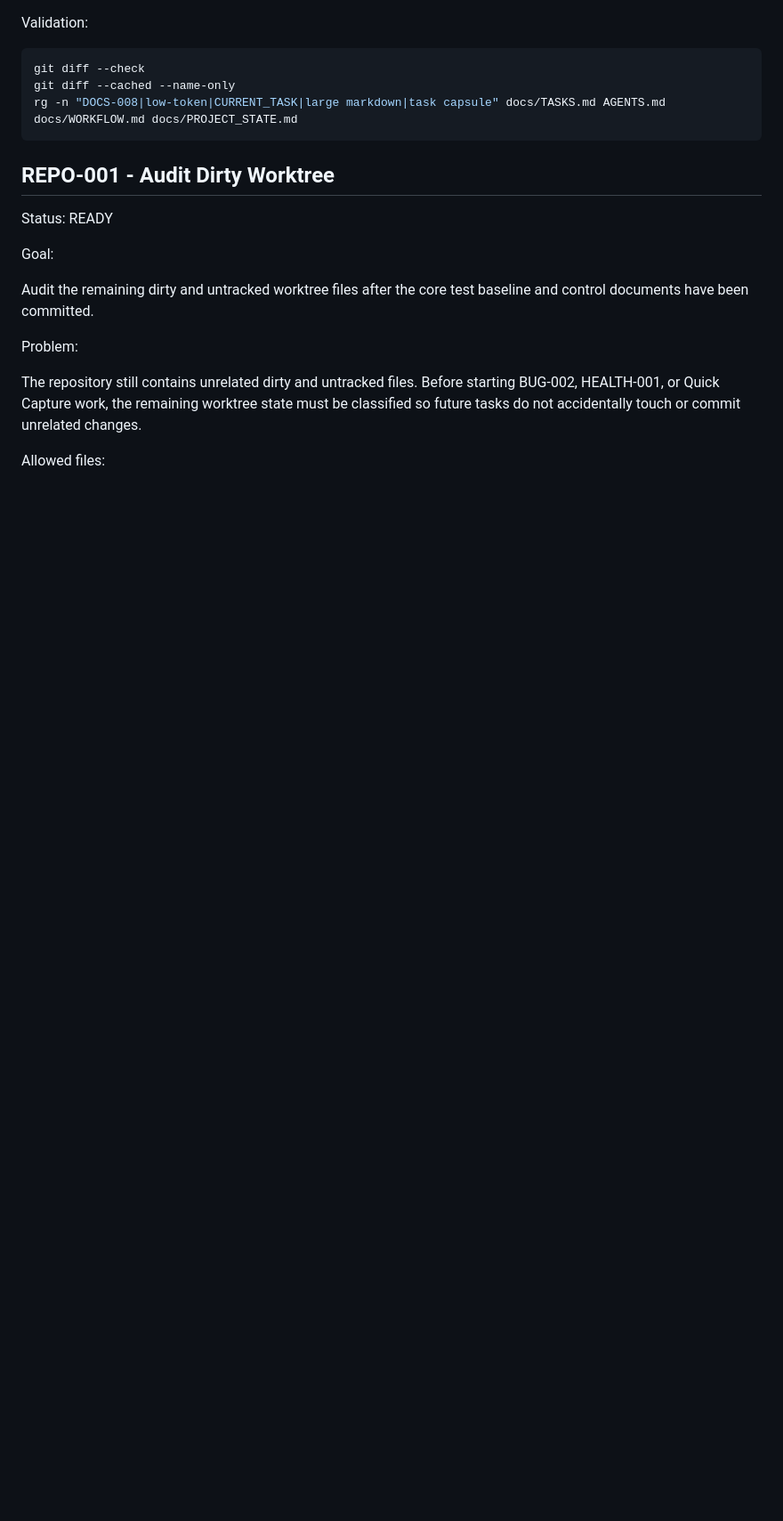
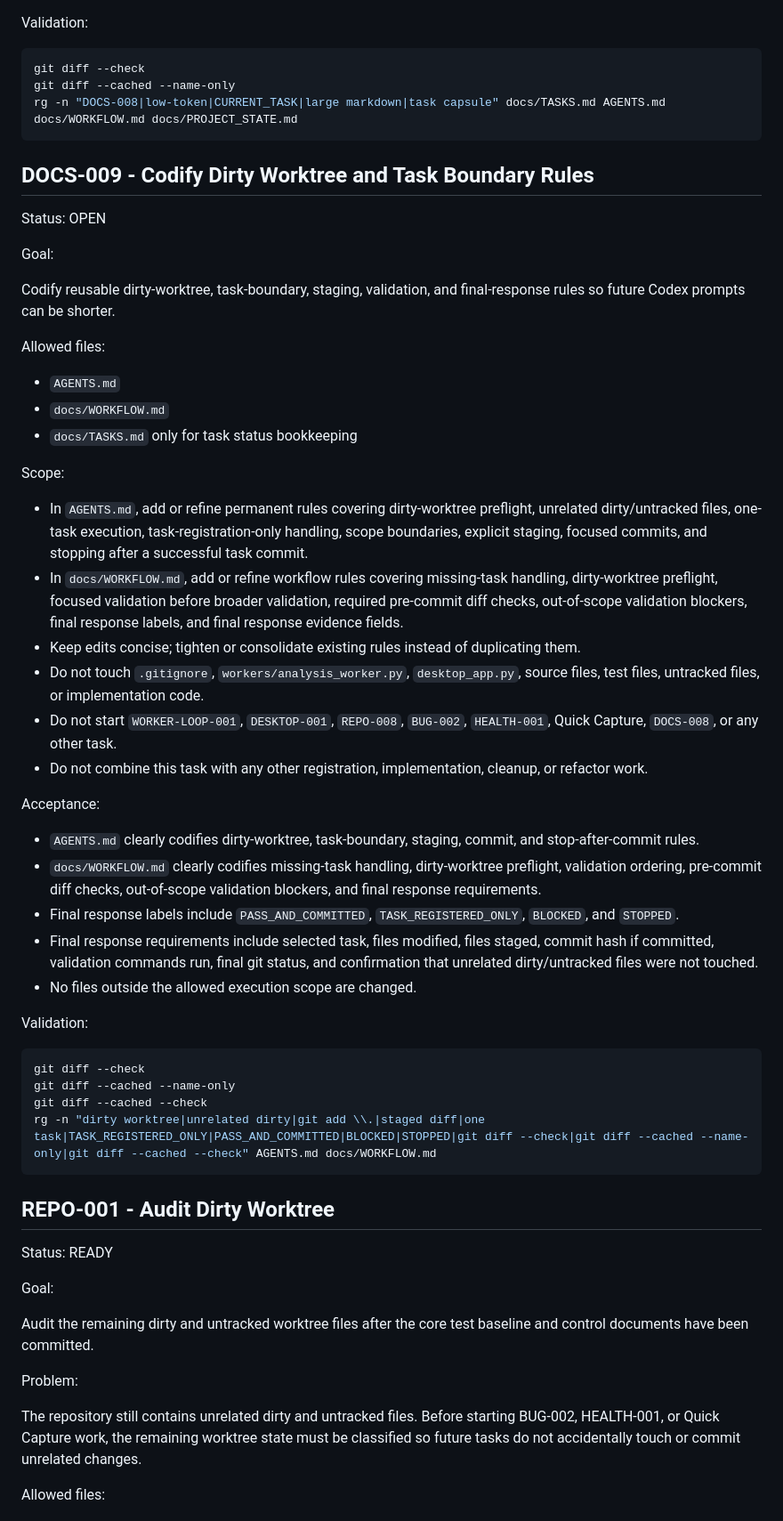
Before and after one commit to meengcoon/Diaries-system, a Markdown page: docs/TASKS.md, the part around the change. Shown at 89% size. Rendered like a GitHub page; blank space fills up the shorter version.

Commit message:
docs: register dirty-worktree boundary task
Record the queued governance task separately so implementation can happen in a later run with clean task boundaries.

Constraint: Commit scope is docs/TASKS.md only
Constraint: User requested registration bookkeeping only, not DOCS-009 execution
Confidence: high
Scope-risk: narrow
Directive: Do not execute DOCS-009 from this bookkeeping commit
Tested: git diff --check; git diff --cached --name-only; git diff --cached --check
Not-tested: DOCS-009 implementation
Co-authored-by: OmX <omx@oh-my-codex.dev>

````diff
--- a/docs/TASKS.md
+++ b/docs/TASKS.md
@@ -473,6 +473,46 @@ Validation:
 git diff --check
 git diff --cached --name-only
 rg -n "DOCS-008|low-token|CURRENT_TASK|large markdown|task capsule" docs/TASKS.md AGENTS.md docs/WORKFLOW.md docs/PROJECT_STATE.md
+```
+
+## DOCS-009 - Codify Dirty Worktree and Task Boundary Rules
+
+Status: OPEN
+
+Goal:
+
+Codify reusable dirty-worktree, task-boundary, staging, validation, and final-response rules so future Codex prompts can be shorter.
+
+Allowed files:
+
+- `AGENTS.md`
+- `docs/WORKFLOW.md`
+- `docs/TASKS.md` only for task status bookkeeping
+
+Scope:
+
+- In `AGENTS.md`, add or refine permanent rules covering dirty-worktree preflight, unrelated dirty/untracked files, one-task execution, task-registration-only handling, scope boundaries, explicit staging, focused commits, and stopping after a successful task commit.
+- In `docs/WORKFLOW.md`, add or refine workflow rules covering missing-task handling, dirty-worktree preflight, focused validation before broader validation, required pre-commit diff checks, out-of-scope validation blockers, final response labels, and final response evidence fields.
+- Keep edits concise; tighten or consolidate existing rules instead of duplicating them.
+- Do not touch `.gitignore`, `workers/analysis_worker.py`, `desktop_app.py`, source files, test files, untracked files, or implementation code.
+- Do not start `WORKER-LOOP-001`, `DESKTOP-001`, `REPO-008`, `BUG-002`, `HEALTH-001`, Quick Capture, `DOCS-008`, or any other task.
+- Do not combine this task with any other registration, implementation, cleanup, or refactor work.
+
+Acceptance:
+
+- `AGENTS.md` clearly codifies dirty-worktree, task-boundary, staging, commit, and stop-after-commit rules.
+- `docs/WORKFLOW.md` clearly codifies missing-task handling, dirty-worktree preflight, validation ordering, pre-commit diff checks, out-of-scope validation blockers, and final response requirements.
+- Final response labels include `PASS_AND_COMMITTED`, `TASK_REGISTERED_ONLY`, `BLOCKED`, and `STOPPED`.
+- Final response requirements include selected task, files modified, files staged, commit hash if committed, validation commands run, final git status, and confirmation that unrelated dirty/untracked files were not touched.
+- No files outside the allowed execution scope are changed.
+
+Validation:
+
+```bash
+git diff --check
+git diff --cached --name-only
+git diff --cached --check
+rg -n "dirty worktree|unrelated dirty|git add \\.|staged diff|one task|TASK_REGISTERED_ONLY|PASS_AND_COMMITTED|BLOCKED|STOPPED|git diff --check|git diff --cached --name-only|git diff --cached --check" AGENTS.md docs/WORKFLOW.md
 ```
 
 ## REPO-001 - Audit Dirty Worktree
````
